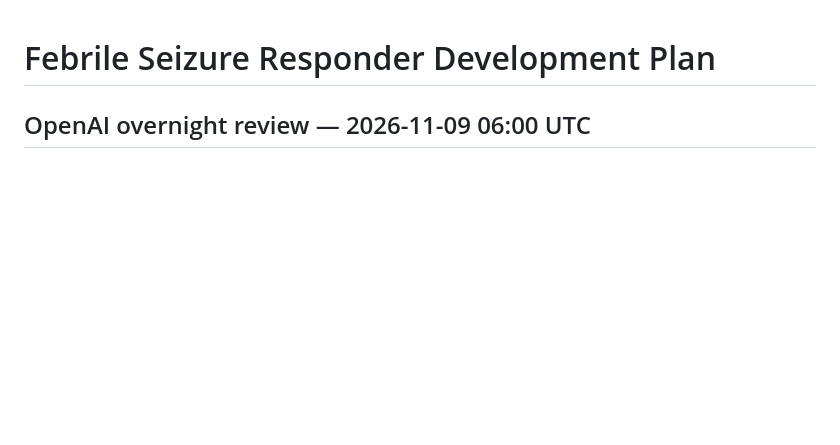
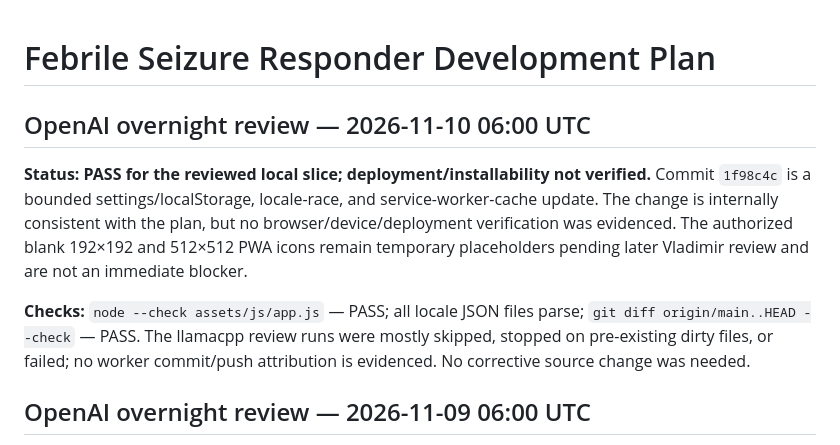
Before and after one commit to TerrorV/febrile-seizure, a Markdown page: PLAN.MD, the part around the change. Drawn GitHub-style; blank space fills up the shorter version.

Commit message:
review: record 2026-11-10 overnight Febrile status

```diff
--- a/PLAN.MD
+++ b/PLAN.MD
@@ -1,4 +1,18 @@
 # Febrile Seizure Responder Development Plan
+
+## OpenAI overnight review — 2026-11-10 06:00 UTC
+
+**Status: PASS for the reviewed local slice; deployment/installability not
+verified.** Commit `1f98c4c` is a bounded settings/localStorage, locale-race,
+and service-worker-cache update. The change is internally consistent with the
+plan, but no browser/device/deployment verification was evidenced. The
+authorized blank 192×192 and 512×512 PWA icons remain temporary placeholders
+pending later Vladimir review and are not an immediate blocker.
+
+**Checks:** `node --check assets/js/app.js` — PASS; all locale JSON files parse;
+`git diff origin/main..HEAD --check` — PASS. The llamacpp review runs were
+mostly skipped, stopped on pre-existing dirty files, or failed; no worker
+commit/push attribution is evidenced. No corrective source change was needed.
 
 ## OpenAI overnight review — 2026-11-09 06:00 UTC
 
```
